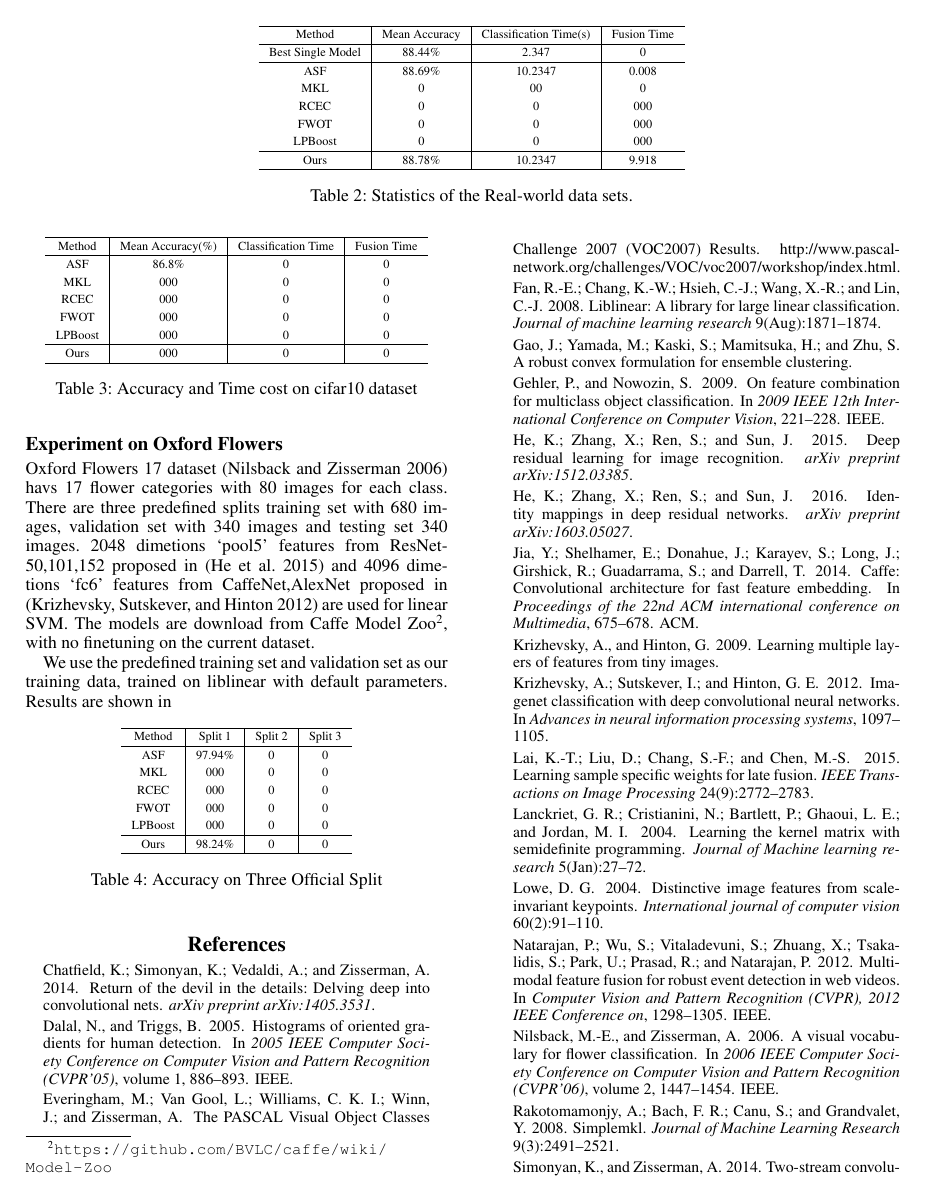
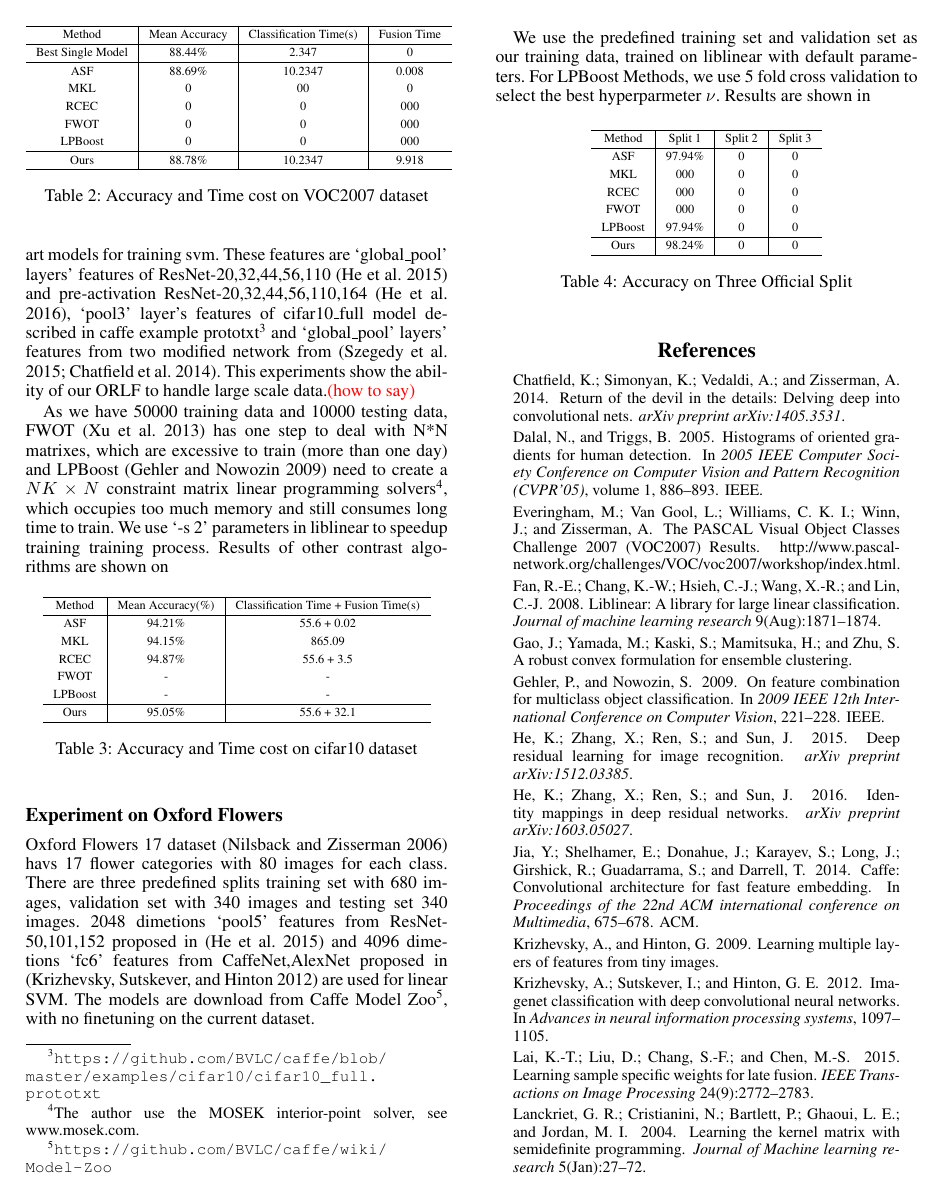
Before and after one commit to SCUT-AILab/HCMF, a LaTeX paper (ensemble_clustering.tex): page 5 of 6. Compiled offline with pdfLaTeX.

Commit message:
Experiment on Cifar10, OK

```diff
--- a/ensemble_clustering.tex
+++ b/ensemble_clustering.tex
@@ -461,37 +461,39 @@ LPBoost           &     0 & 0 & 000 \\\hline
 Ours              & 88.78\%       & 10.2347               & 9.918 \\
 \hline
 \end{tabular}
-\caption{Statistics of the Real-world data sets.}
-\end{table*}
+\caption{Accuracy and Time cost on VOC2007 dataset}
+\end{table}
 
 
 \subsection{Experiment on Cifar10 dataset}
-In CIFAR-10 dataset, totally 60000 32x32 colour pictures are categoried into 10 classes, with 6000 pictures per class. There are 50000 training data and 10000 testing data. We extract 14 CNN features from multiple state of the art models (eg. ResNet20,32,44,56,110,164). large scale ability...(how to say).
+In CIFAR-10 dataset, totally 60000 32x32 colour pictures are categoried into 10 classes, with 6000 pictures per class. There are 50000 training data and 10000 testing data. Fourteen CNN features are extracted from multiple state of the art models for training svm. These features are `global\_pool' layers' features of ResNet-20,32,44,56,110~\cite{he2015deep} and pre-activation ResNet-20,32,44,56,110,164~\cite{he2016identity},  `pool3' layer's features of cifar10\_full model described in caffe example prototxt\footnote{\url{https://github.com/BVLC/caffe/blob/master/examples/cifar10/cifar10_full.prototxt}} and `global\_pool' layers' features from two modified network from~\cite{szegedy2015going,chatfield2014return}. This experiments show the ability of our ORLF to handle large scale data.\yanred{(how to say)}
 
-Fourteen linear SVM model are trained on each features, then our fusion method are applied to the predicted scores of test images. Results are shown on \ref{table:cifar10}
+As we have 50000 training data and 10000 testing data, FWOT~\cite{xuiccv2013feature} has one step to deal with N*N matrixes, which are excessive to train~(more than one day) and LPBoost~\cite{gehler2009feature} need to create a $NK\times N$ constraint matrix linear programming solvers\footnote{The author use the MOSEK interior-point solver, see www.mosek.com.}, which occupies too much memory and still consumes long time to train. We use `-s 2' parameters in liblinear to speedup training training process. Results of other contrast algorithms are shown on \ref{table:cifar10}
 
 
 \begin{table}[h]\scriptsize
 \centering
 \label{table:cifar10}
-\begin{tabular}{c|c|c|c}
+\begin{tabular}{c|c|c}
 \hline
-Method & Mean Accuracy(\%) & Classification Time & Fusion Time\\\hline
-ASF &  86.8\% & 0 & 0 \\
-MKL &  000 & 0 & 0 \\
-RCEC &  000 & 0 & 0 \\
-FWOT &  000 & 0 & 0 \\
-LPBoost & 000 & 0 & 0 \\\hline
-Ours &  000 & 0 & 0 \\
+Method & Mean Accuracy(\%) & Classification Time + Fusion Time(s)\\\hline
+ASF &  94.21\% & 55.6 + 0.02 \\
+MKL &  94.15\% & 865.09 \\
+RCEC &  94.87\% & 55.6 + 3.5 \\
+FWOT &  - & - \\
+LPBoost & - & - \\\hline
+Ours &  95.05\% & 55.6 + 32.1 \\
 \hline
 \end{tabular}
 \caption{Accuracy and Time cost on cifar10 dataset}
 \end{table}
 
+
+
 \subsection{Experiment on Oxford Flowers}
 Oxford Flowers 17 dataset~\cite{nilsback2006visual} havs 17 flower categories with 80 images for each class. There are three predefined splits training set with 680 images, validation set with 340 images and testing set 340 images. 2048 dimetions `pool5' features from ResNet-50,101,152 proposed in \cite{he2015deep} and 4096 dimetions `fc6' features from CaffeNet,AlexNet proposed in \cite{krizhevsky2012imagenet} are used for linear SVM. The models are download from Caffe Model Zoo\footnote{\url{https://github.com/BVLC/caffe/wiki/Model-Zoo}}, with no finetuning on the current dataset.
 
-We use the predefined training set and validation set as our training data, trained on liblinear with default parameters.
+We use the predefined training set and validation set as our training data, trained on liblinear with default parameters. For LPBoost Methods, we use 5 fold cross validation to select the best hyperparmeter $\nu$.
 Results are shown in \ref{table:flower17}
 
 
@@ -505,7 +507,7 @@ ASF &  97.94\% & 0 & 0 \\
 MKL &  000 & 0 & 0 \\
 RCEC &  000 & 0 & 0 \\
 FWOT &  000 & 0 & 0 \\
-LPBoost & 000 & 0 & 0 \\\hline
+LPBoost & 97.94\% & 0 & 0 \\\hline
 Ours &  98.24\% & 0 & 0 \\
 \hline
 \end{tabular}
```
Also changed, not shown: ensemble_clustering.tex (4 more changed lines), 1 other file.
